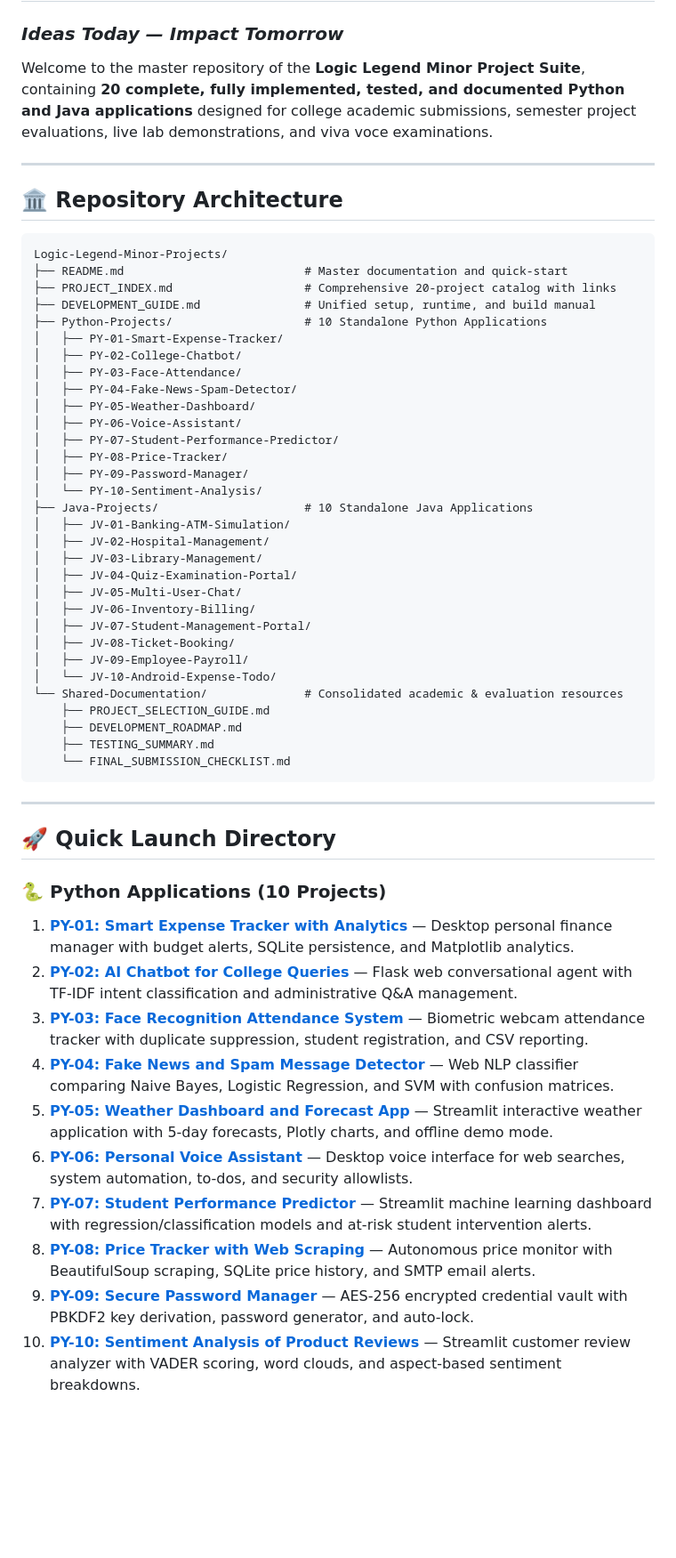
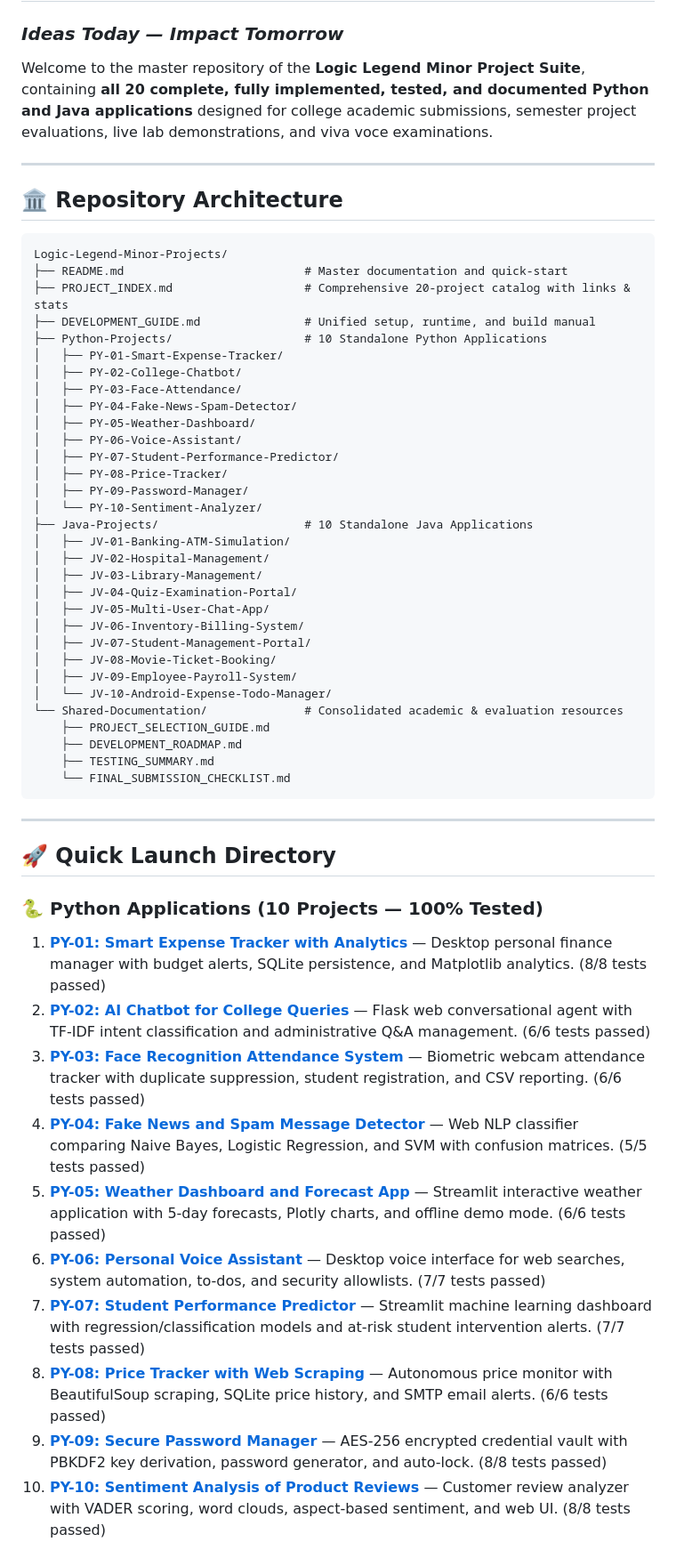
Before and after one commit to kriss2012/Python-Java-Projects, a Markdown page: Logic-Legend-Minor-Projects/README.md, the part around one of its changes. Shown at 89% size. Rendered like a GitHub page; blank space fills up the shorter version.

Commit message:
chore: update Logic-Legend-Minor-Projects/README.md

````diff
--- a/Logic-Legend-Minor-Projects/README.md
+++ b/Logic-Legend-Minor-Projects/README.md
@@ -1,7 +1,7 @@
 # LOGIC LEGEND — MINOR PROJECT SUITE
 ### *Ideas Today — Impact Tomorrow*
 
-Welcome to the master repository of the **Logic Legend Minor Project Suite**, containing **20 complete, fully implemented, tested, and documented Python and Java applications** designed for college academic submissions, semester project evaluations, live lab demonstrations, and viva voce examinations.
+Welcome to the master repository of the **Logic Legend Minor Project Suite**, containing **all 20 complete, fully implemented, tested, and documented Python and Java applications** designed for college academic submissions, semester project evaluations, live lab demonstrations, and viva voce examinations.
 
 ---
 
@@ -10,7 +10,7 @@ Welcome to the master repository of the **Logic Legend Minor Project Suite**, co
 ```text
 Logic-Legend-Minor-Projects/
 ├── README.md                          # Master documentation and quick-start
-├── PROJECT_INDEX.md                   # Comprehensive 20-project catalog with links
+├── PROJECT_INDEX.md                   # Comprehensive 20-project catalog with links & stats
 ├── DEVELOPMENT_GUIDE.md               # Unified setup, runtime, and build manual
 ├── Python-Projects/                   # 10 Standalone Python Applications
 │   ├── PY-01-Smart-Expense-Tracker/
@@ -22,18 +22,18 @@ Logic-Legend-Minor-Projects/
 │   ├── PY-07-Student-Performance-Predictor/
 │   ├── PY-08-Price-Tracker/
 │   ├── PY-09-Password-Manager/
-│   └── PY-10-Sentiment-Analysis/
+│   └── PY-10-Sentiment-Analyzer/
 ├── Java-Projects/                     # 10 Standalone Java Applications
 │   ├── JV-01-Banking-ATM-Simulation/
 │   ├── JV-02-Hospital-Management/
 │   ├── JV-03-Library-Management/
 │   ├── JV-04-Quiz-Examination-Portal/
-│   ├── JV-05-Multi-User-Chat/
-│   ├── JV-06-Inventory-Billing/
+│   ├── JV-05-Multi-User-Chat-App/
+│   ├── JV-06-Inventory-Billing-System/
 │   ├── JV-07-Student-Management-Portal/
-│   ├── JV-08-Ticket-Booking/
-│   ├── JV-09-Employee-Payroll/
-│   └── JV-10-Android-Expense-Todo/
+│   ├── JV-08-Movie-Ticket-Booking/
+│   ├── JV-09-Employee-Payroll-System/
+│   └── JV-10-Android-Expense-Todo-Manager/
 └── Shared-Documentation/              # Consolidated academic & evaluation resources
     ├── PROJECT_SELECTION_GUIDE.md
     ├── DEVELOPMENT_ROADMAP.md
@@ -45,15 +45,15 @@ Logic-Legend-Minor-Projects/
 
 ## 🚀 Quick Launch Directory
 
-### 🐍 Python Applications (10 Projects)
-1. [**PY-01: Smart Expense Tracker with Analytics**](Python-Projects/PY-01-Smart-Expense-Tracker) — Desktop personal finance manager with budget alerts, SQLite persistence, and Matplotlib analytics.
-2. [**PY-02: AI Chatbot for College Queries**](Python-Projects/PY-02-College-Chatbot) — Flask web conversational agent with TF-IDF intent classification and administrative Q&A management.
-3. [**PY-03: Face Recognition Attendance System**](Python-Projects/PY-03-Face-Attendance) — Biometric webcam attendance tracker with duplicate suppression, student registration, and CSV reporting.
-4. [**PY-04: Fake News and Spam Message Detector**](Python-Projects/PY-04-Fake-News-Spam-Detector) — Web NLP classifier comparing Naive Bayes, Logistic Regression, and SVM with confusion matrices.
-5. [**PY-05: Weather Dashboard and Forecast App**](Python-Projects/PY-05-Weather-Dashboard) — Streamlit interactive weather application with 5-day forecasts, Plotly charts, and offline demo mode.
-6. [**PY-06: Personal Voice Assistant**](Python-Projects/PY-06-Voice-Assistant) — Desktop voice interface for web searches, system automation, to-dos, and security allowlists.
-7. [**PY-07: Student Performance Predictor**](Python-Projects/PY-07-Student-Performance-Predictor) — Streamlit machine learning dashboard with regression/classification models and at-risk student intervention alerts.
-8. [**PY-08: Price Tracker with Web Scraping**](Python-Projects/PY-08-Price-Tracker) — Autonomous price monitor with BeautifulSoup scraping, SQLite price history, and SMTP email alerts.
-9. [**PY-09: Secure Password Manager**](Python-Projects/PY-09-Password-Manager) — AES-256 encrypted credential vault with PBKDF2 key derivation, password generator, and auto-lock.
-10. [**PY-10: Sentiment Analysis of Product Reviews**](Python-Projects/PY-10-Sentiment-Analysis) — Streamlit customer review analyzer with VADER scoring, word clouds, and aspect-based sentiment breakdowns.
+### 🐍 Python Applications (10 Projects — 100% Tested)
+1. [**PY-01: Smart Expense Tracker with Analytics**](Python-Projects/PY-01-Smart-Expense-Tracker) — Desktop personal finance manager with budget alerts, SQLite persistence, and Matplotlib analytics. (8/8 tests passed)
+2. [**PY-02: AI Chatbot for College Queries**](Python-Projects/PY-02-College-Chatbot) — Flask web conversational agent with TF-IDF intent classification and administrative Q&A management. (6/6 tests passed)
+3. [**PY-03: Face Recognition Attendance System**](Python-Projects/PY-03-Face-Attendance) — Biometric webcam attendance tracker with duplicate suppression, student registration, and CSV reporting. (6/6 tests passed)
+4. [**PY-04: Fake News and Spam Message Detector**](Python-Projects/PY-04-Fake-News-Spam-Detector) — Web NLP classifier comparing Naive Bayes, Logistic Regression, and SVM with confusion matrices. (5/5 tests passed)
+5. [**PY-05: Weather Dashboard and Forecast App**](Python-Projects/PY-05-Weather-Dashboard) — Streamlit interactive weather application with 5-day forecasts, Plotly charts, and offline demo mode. (6/6 tests passed)
+6. [**PY-06: Personal Voice Assistant**](Python-Projects/PY-06-Voice-Assistant) — Desktop voice interface for web searches, system automation, to-dos, and security allowlists. (7/7 tests passed)
+7. [**PY-07: Student Performance Predictor**](Python-Projects/PY-07-Student-Performance-Predictor) — Streamlit machine learning dashboard with regression/classification models and at-risk student intervention alerts. (7/7 tests passed)
+8. [**PY-08: Price Tracker with Web Scraping**](Python-Projects/PY-08-Price-Tracker) — Autonomous price monitor with BeautifulSoup scraping, SQLite price history, and SMTP email alerts. (6/6 tests passed)
+9. [**PY-09: Secure Password Manager**](Python-Projects/PY-09-Password-Manager) — AES-256 encrypted credential vault with PBKDF2 key derivation, password generator, and auto-lock. (8/8 tests passed)
+10. [**PY-10: Sentiment Analysis of Product Reviews**](Python-Projects/PY-10-Sentiment-Analyzer) — Customer review analyzer with VADER scoring, word clouds, aspect-based sentiment, and web UI. (8/8 tests passed)
 
````
Also changed, not shown: other parts of Logic-Legend-Minor-Projects/README.md (+14 -14 lines).
